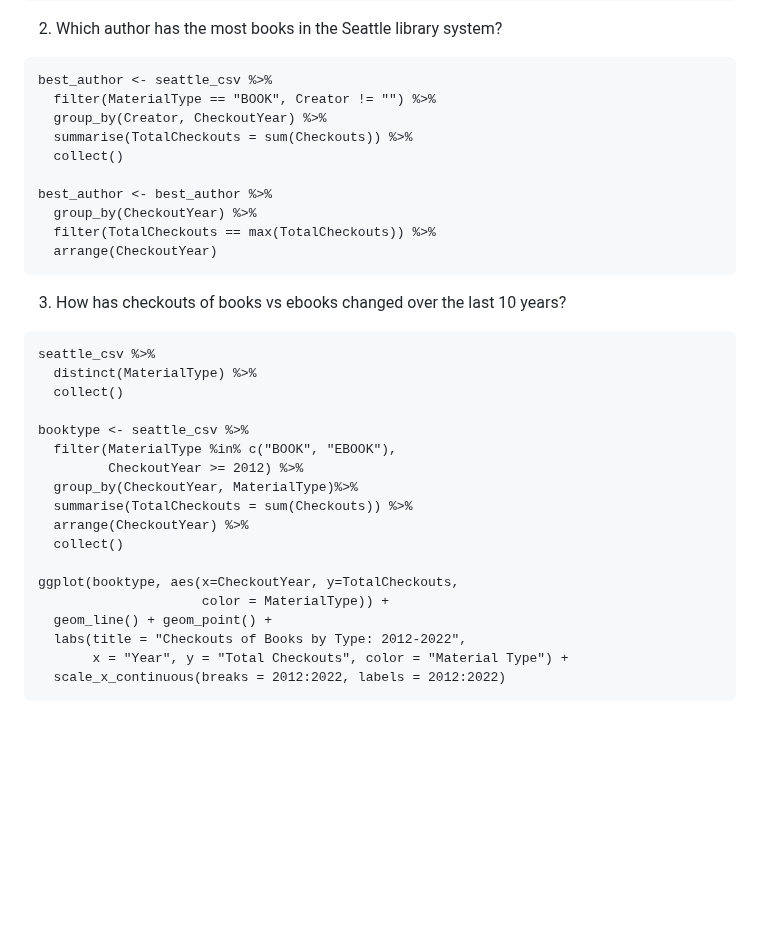
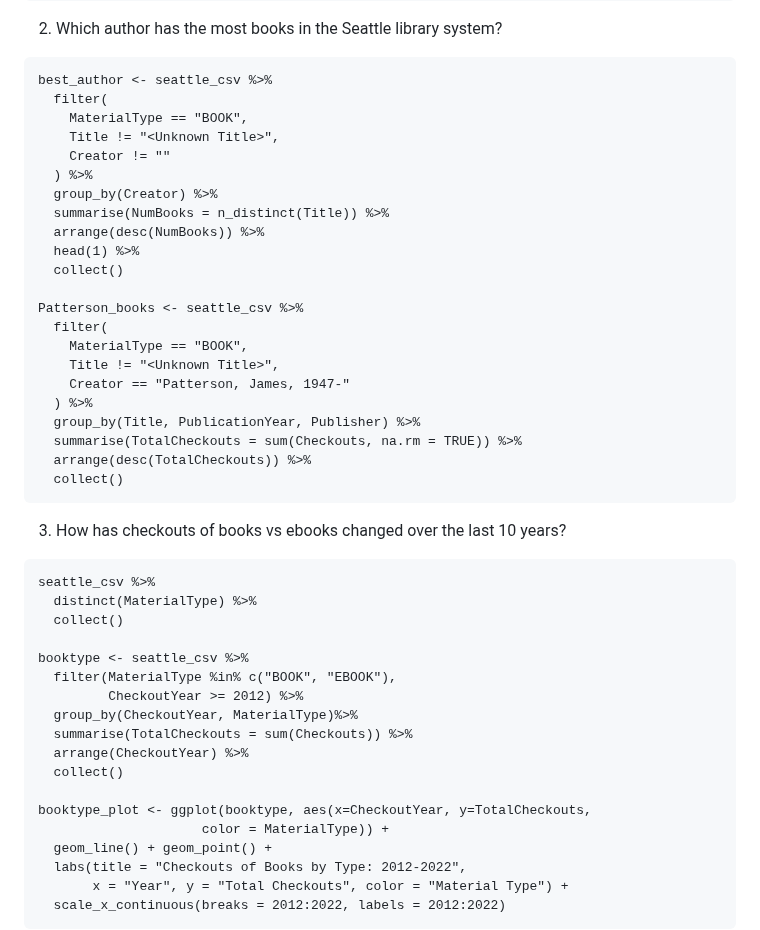
Before and after one commit to bbolker/stat794_bigdata, a Markdown page: Arrow_Hyuna.md, the part around one of its changes. Rendered like a GitHub page; blank space fills up the shorter version.

````diff
--- a/Arrow_Hyuna.md
+++ b/Arrow_Hyuna.md
@@ -275,15 +275,27 @@ best_books <- best_books %>%
 2. Which author has the most books in the Seattle library system?
 ```
 best_author <- seattle_csv %>%
-  filter(MaterialType == "BOOK", Creator != "") %>%
-  group_by(Creator, CheckoutYear) %>%
-  summarise(TotalCheckouts = sum(Checkouts)) %>%
+  filter(
+    MaterialType == "BOOK",
+    Title != "<Unknown Title>",
+    Creator != ""
+  ) %>%
+  group_by(Creator) %>%
+  summarise(NumBooks = n_distinct(Title)) %>%
+  arrange(desc(NumBooks)) %>%
+  head(1) %>%
   collect()
 
-best_author <- best_author %>%
-  group_by(CheckoutYear) %>%
-  filter(TotalCheckouts == max(TotalCheckouts)) %>%
-  arrange(CheckoutYear)
+Patterson_books <- seattle_csv %>%
+  filter(
+    MaterialType == "BOOK",
+    Title != "<Unknown Title>",
+    Creator == "Patterson, James, 1947-"
+  ) %>%
+  group_by(Title, PublicationYear, Publisher) %>%
+  summarise(TotalCheckouts = sum(Checkouts, na.rm = TRUE)) %>%
+  arrange(desc(TotalCheckouts)) %>%
+  collect()
 ```
 
 3. How has checkouts of books vs ebooks changed over the last 10 years?
@@ -300,7 +312,7 @@ booktype <- seattle_csv %>%
   arrange(CheckoutYear) %>%
   collect()
 
-ggplot(booktype, aes(x=CheckoutYear, y=TotalCheckouts,
+booktype_plot <- ggplot(booktype, aes(x=CheckoutYear, y=TotalCheckouts,
                      color = MaterialType)) +
   geom_line() + geom_point() +
   labs(title = "Checkouts of Books by Type: 2012-2022",
````
Also changed, not shown: other parts of Arrow_Hyuna.md (+31 -11 lines).
